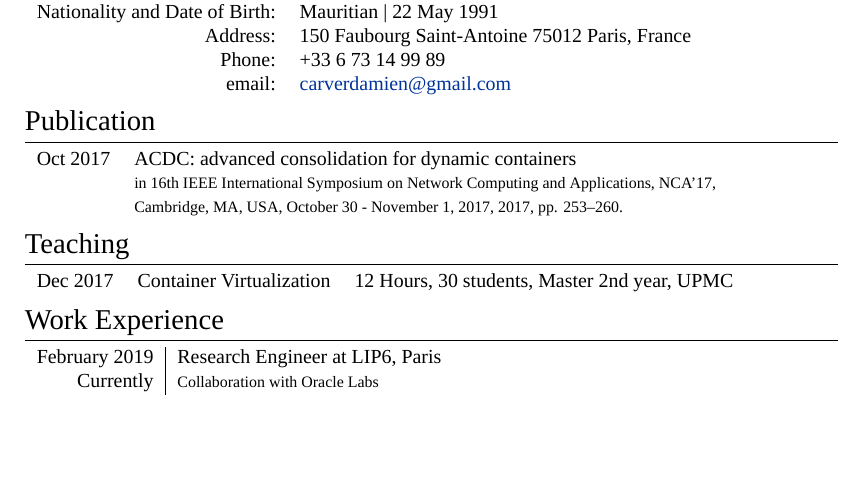
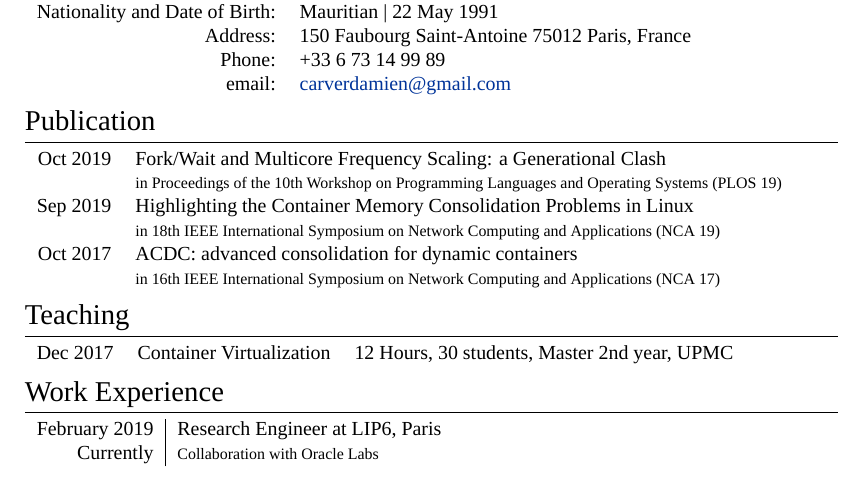
Before and after one commit to carverdamien/cv, a LaTeX document (carver.tex): part of page 1 of 2, cut so that both start at the same text, the shorter picture padded with empty space. Compiled offline with XeLaTeX; a missing font is replaced by an installed copy or a similar font.

Commit message:
update publication

```diff
--- a/carver.tex
+++ b/carver.tex
@@ -78,9 +78,12 @@
 \section{Publication}
 
 \begin{tabular}{rl}
+\textsc{Oct 2019} & Fork/Wait and Multicore Frequency Scaling: a Generational Clash\\
+                  & \footnotesize{in Proceedings of the 10th Workshop on Programming Languages and Operating Systems (PLOS 19)}\\
+\textsc{Sep 2019} & Highlighting the Container Memory Consolidation Problems in Linux\\
+                  & \footnotesize{in 18th IEEE International Symposium on Network Computing and Applications (NCA 19)}\\
 \textsc{Oct 2017} & ACDC: advanced consolidation for dynamic containers\\
-                  & \footnotesize{in 16th IEEE International Symposium on Network Computing and Applications, NCA'17,}\\
-                  & \footnotesize{Cambridge, MA, USA, October 30 - November 1, 2017, 2017, pp. 253–260.} \\
+                  & \footnotesize{in 16th IEEE International Symposium on Network Computing and Applications (NCA 17)}\\
 \end{tabular}
 
 \section{Teaching}
```
Also changed, not shown: carver.pdf.
